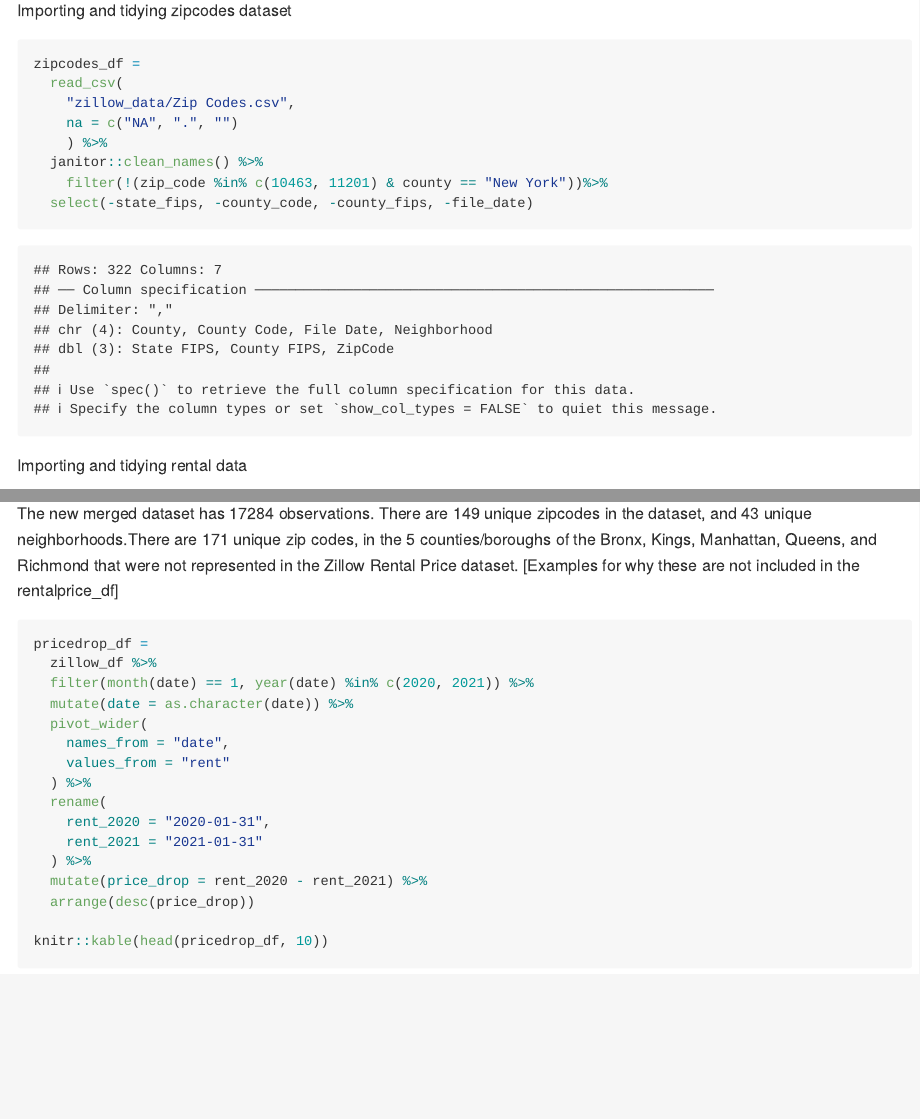
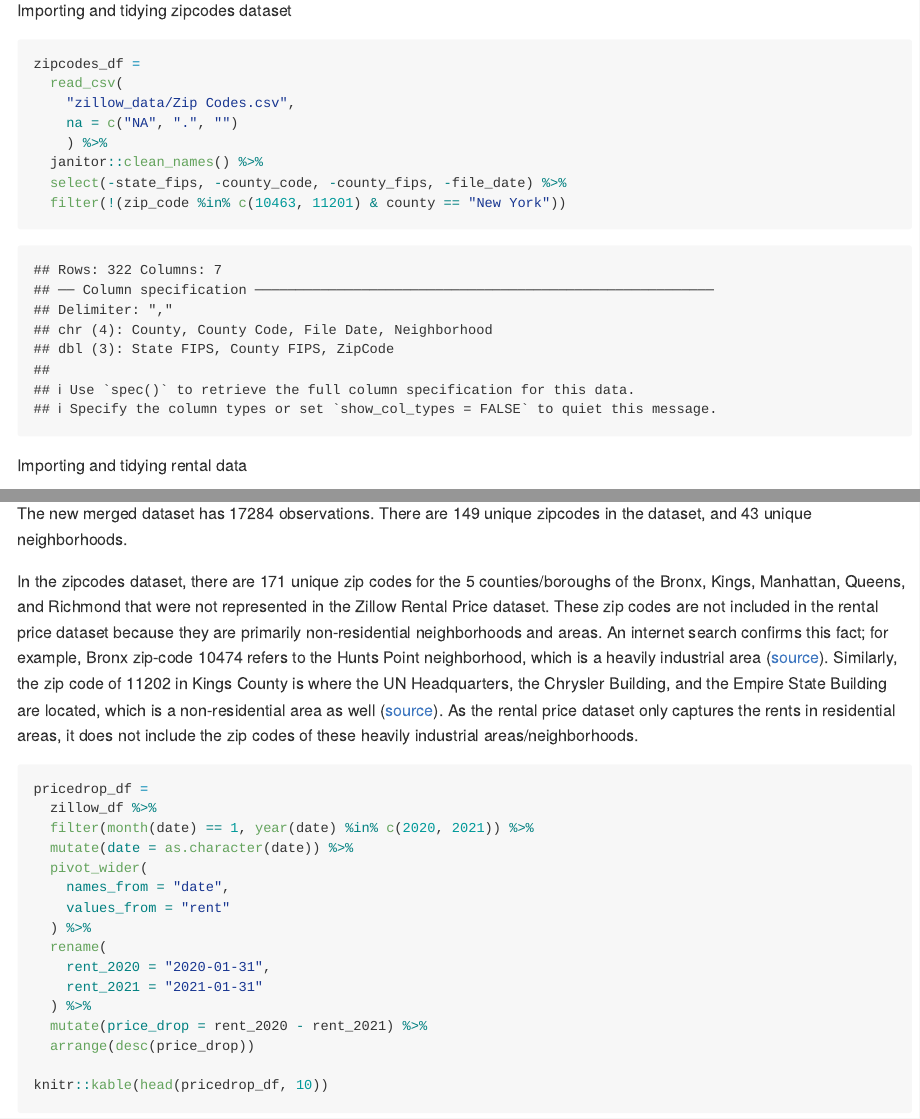
Before and after one commit to mukta-patwari/P8105_HW2_msp2210, an R Markdown document (P8105_HW2_msp2210.rmd): the page in a window 1100 px wide, from 4030 px down, and a second part further down, joined at a grey line. The pictures show the output file P8105_HW2_msp2210.md that the author committed with the source, drawn offline in the style of GitHub; long lines of code are wrapped.

Commit message:
Problem 3 - data description

````diff
--- a/P8105_HW2_msp2210.rmd
+++ b/P8105_HW2_msp2210.rmd
@@ -147,8 +147,8 @@ zipcodes_df =
     na = c("NA", ".", "")
     ) %>%
   janitor::clean_names() %>%
-    filter(!(zip_code %in% c(10463, 11201) & county == "New York"))%>%
-  select(-state_fips, -county_code, -county_fips, -file_date)
+  select(-state_fips, -county_code, -county_fips, -file_date) %>%
+  filter(!(zip_code %in% c(10463, 11201) & county == "New York"))
 ```
 
 Importing and tidying rental data
@@ -195,7 +194,9 @@ anti_join(zipcodes_df, rentalprice_df, by = "zip_code") %>%
   distinct()
 ```
 
-The new merged dataset has `r nrow(zillow_df)` observations. There are 149 unique zipcodes in the dataset, and 43 unique neighborhoods.There are 171 unique zip codes, in the 5 counties/boroughs of the Bronx, Kings, Manhattan, Queens, and Richmond that were not represented in the Zillow Rental Price dataset. [Examples for why these are not included in the rentalprice_df]
+The new merged dataset has `r nrow(zillow_df)` observations. There are 149 unique zipcodes in the dataset, and 43 unique neighborhoods.
+
+In the zipcodes dataset, there are 171 unique zip codes for the 5 counties/boroughs of the Bronx, Kings, Manhattan, Queens, and Richmond that were not represented in the Zillow Rental Price dataset. These zip codes are not included in the rental price dataset because they are primarily non-residential neighborhoods and areas. An internet search confirms this fact; for example, Bronx zip-code 10474 refers to the Hunts Point neighborhood, which is a heavily industrial area (`r '[source](https://www.zipwise.com/zip-code/10474)'`). Similarly, the zip code of 11202 in Kings County is where the UN Headquarters, the Chrysler Building, and the Empire State Building are located, which is a non-residential area as well (`r '[source](https://www.zipwise.com/zip-code/11202)'`). As the rental price dataset only captures the rents in residential areas, it does not include the zip codes of these heavily industrial areas/neighborhoods.
 
 ```{r}
 pricedrop_df =
````
Also changed, not shown: P8105_HW2_msp2210.md, P8105_HW2_msp2210.rmd (1 more changed lines).
